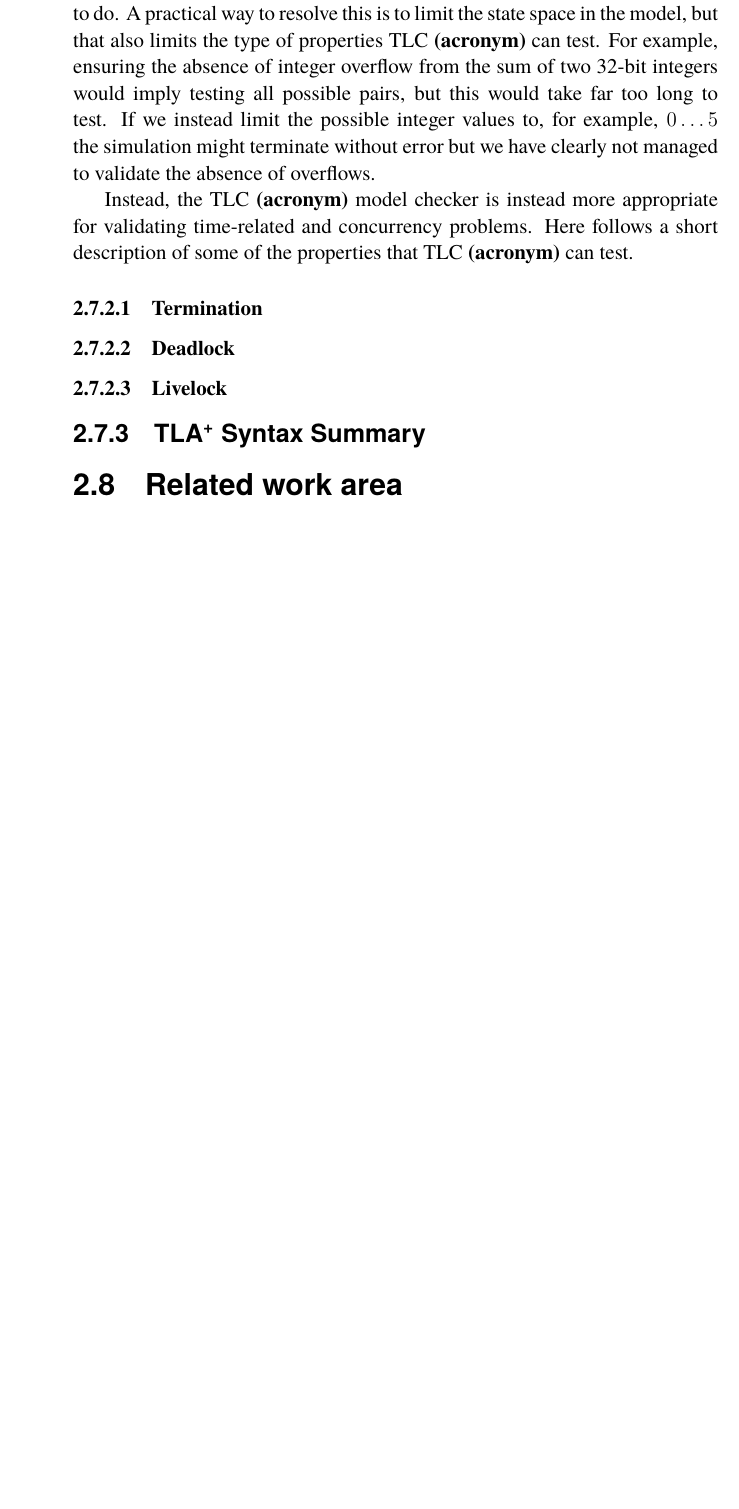
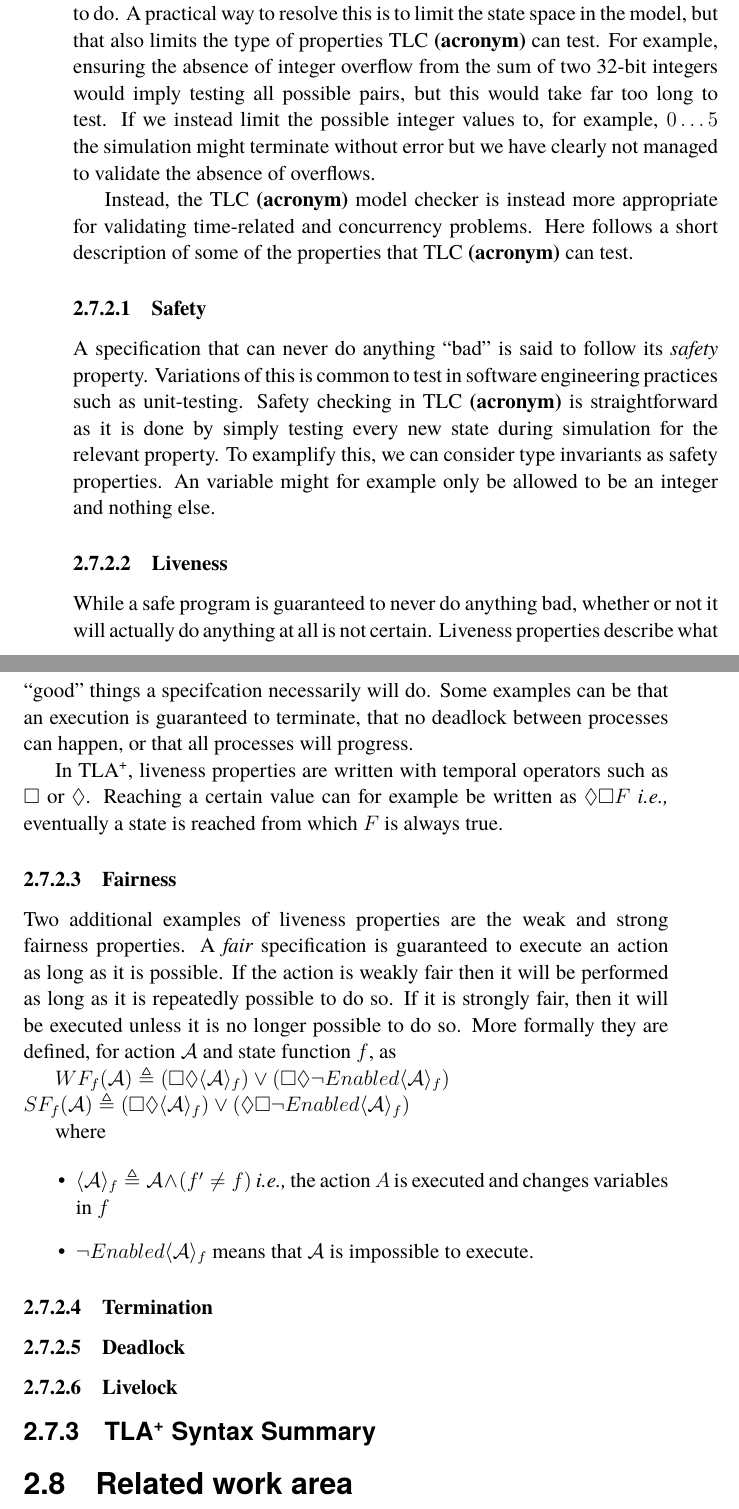
Before and after one commit to johanmoritz/DA231X-Degree_project, a LaTeX thesis (thesis/main.tex): part of page 40 of 67 before the commit and two parts of pages 40 and 41 of 67 after it, the two joined at a grey line, cut so that both start at the same text, the shorter picture padded with empty space. The pictures show the PDF file thesis/main.pdf that the author committed with the source.

Commit message:
Describe linear temporal properties

```diff
--- a/thesis/main.tex
+++ b/thesis/main.tex
@@ -812,6 +812,32 @@ Not all combinations of the above mentioned logical and temporal operators are a
 TLA\textsuperscript+ is part of a toolbox made for supporting the creation and testing of formal specifications. Instead of validating a TLA model by hand, the TLC \textbf{(acronym)} model checker allows mechanic verification by simulating its possible executions while looking for invalid states and other errors. If TLC \textbf{(acronym)} finds a problem, it terminates the simulation and notifies the user with a timeline of the behaviour that lead up to the particular error. The user can then improve their model, and gain a better understanding of their specification and system. Because verifying a specifcation means TLC \textbf{(acronym)} has to simulate every possible behaviour, this can take a long time to do. A practical way to resolve this is to limit the state space in the model, but that also limits the type of properties TLC \textbf{(acronym)} can test. For example, ensuring the absence of integer overflow from the sum of two 32-bit integers would imply testing all possible pairs, but this would take far too long to test. If we instead limit the possible integer values to, for example, $0 \dotsc 5$ the simulation might terminate without error but we have clearly not managed to validate the absence of overflows.
 
 Instead, the TLC \textbf{(acronym)} model checker is instead more appropriate for validating time-related and concurrency problems. Here follows a short description of some of the properties that TLC \textbf{(acronym)} can test.
+
+\subsubsection{Safety}
+
+A specification that can never do anything ``bad'' is said to follow its \textit{safety} property. Variations of this is common to test in software engineering practices such as unit-testing. Safety checking in TLC \textbf{(acronym)} is straightforward as it is done by simply testing every new state during simulation for the relevant property. To examplify this, we can consider type invariants as safety properties. An variable might for example only be allowed to be an integer and nothing else.
+
+\subsubsection{Liveness}
+
+While a safe program is guaranteed to never do anything bad, whether or not it will actually do anything at all is not certain. Liveness properties describe what ``good'' things a specifcation necessarily will do. Some examples can be that an execution is guaranteed to terminate, that no deadlock between processes can happen, or that all processes will progress.
+
+In TLA\textsuperscript+, liveness properties are written with temporal operators such as $\Box$ or $\Diamond$. Reaching a certain value can for example be written as $\Diamond \Box F$ \ie eventually a state is reached from which $F$ is always true.
+
+\subsubsection{Fairness}
+
+Two additional examples of liveness properties are the weak and strong fairness properties. A \textit{fair} specification is guaranteed to execute an action as long as it is possible. If the action is weakly fair then it will be performed as long as it is repeatedly possible to do so. If it is strongly fair, then it will be executed unless it is no longer possible to do so. More formally they are defined, for action $\mathcal{A}$ and state function $f$, as
+
+\begin{math}
+	WF_f\lparen \mathcal{A} \rparen \triangleq \lparen \Box \Diamond \langle \mathcal{A} \rangle_f \rparen \lor  \lparen \Box \Diamond \neg Enabled \langle \mathcal{A} \rangle_f \rparen \\
+	SF_f\lparen \mathcal{A} \rparen \triangleq \lparen \Box \Diamond \langle \mathcal{A} \rangle_f \rparen \lor  \lparen \Diamond \Box \neg Enabled \langle \mathcal{A} \rangle_f \rparen
+\end{math}
+
+where
+
+\begin{itemize}
+	\item $\langle \mathcal{A} \rangle_f \triangleq \mathcal{A} \land \lparen f^\prime \neq f \rparen $ \ie the action $A$ is executed and changes variables in $f$
+	\item $\neg Enabled \langle \mathcal{A} \rangle_f$ means that $\mathcal{A}$ is impossible to execute.
+\end{itemize}
 
 \subsubsection{Termination}
 
```
Also changed, not shown: thesis/main.pdf.
